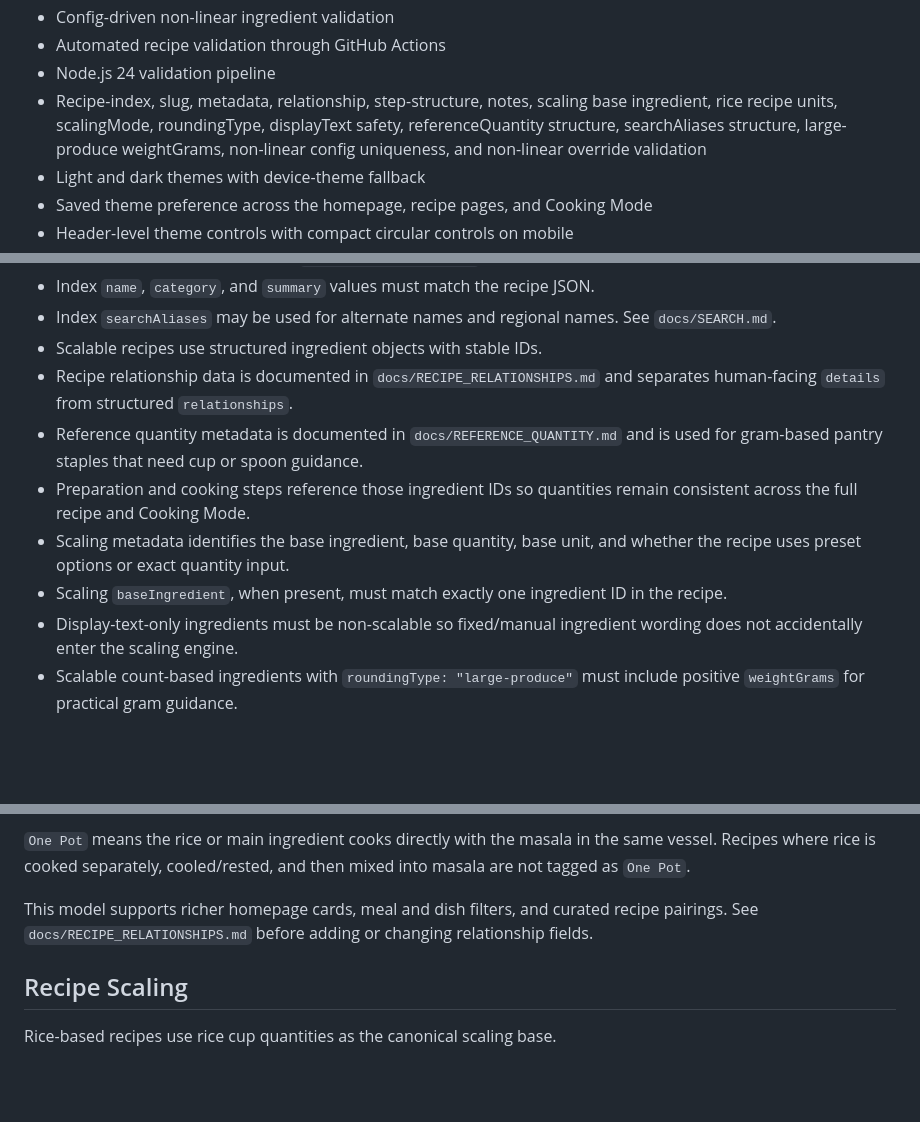
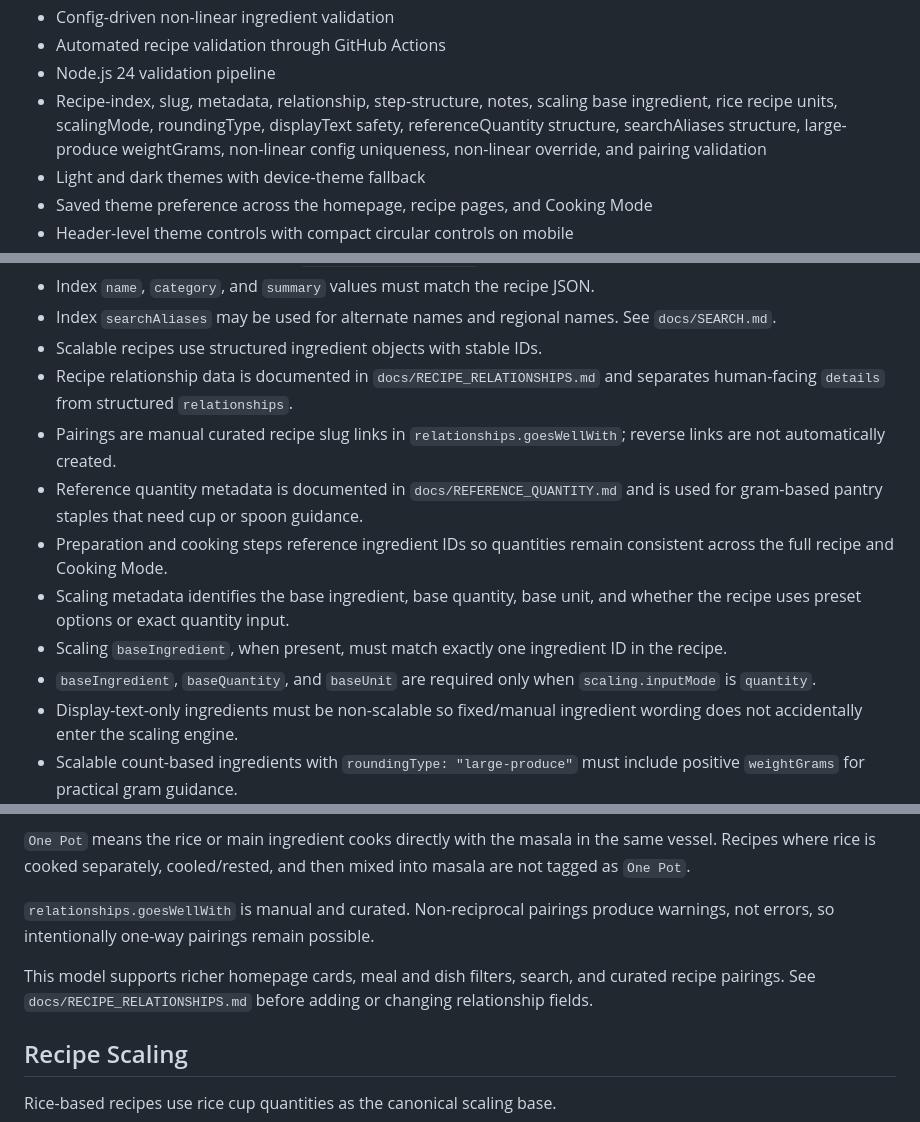
Before and after one commit to 2HarshaRaj/shukudu-kitchen, a Markdown page: README.md, 3 parts joined by grey strips. Rendered like a GitHub page; blank space fills up the shorter version.

```diff
--- a/README.md
+++ b/README.md
@@ -61,7 +63,7 @@ Recipes are adapted to match real kitchen use, including:
 - Config-driven non-linear ingredient validation
 - Automated recipe validation through GitHub Actions
 - Node.js 24 validation pipeline
-- Recipe-index, slug, metadata, relationship, step-structure, notes, scaling base ingredient, rice recipe units, scalingMode, roundingType, displayText safety, referenceQuantity structure, searchAliases structure, large-produce weightGrams, non-linear config uniqueness, and non-linear override validation
+- Recipe-index, slug, metadata, relationship, step-structure, notes, scaling base ingredient, rice recipe units, scalingMode, roundingType, displayText safety, referenceQuantity structure, searchAliases structure, large-produce weightGrams, non-linear config uniqueness, non-linear override, and pairing validation
 - Light and dark themes with device-theme fallback
 - Saved theme preference across the homepage, recipe pages, and Cooking Mode
 - Header-level theme controls with compact circular controls on mobile
@@ -118,10 +124,12 @@ shukudu-kitchen/
 - Index `searchAliases` may be used for alternate names and regional names. See `docs/SEARCH.md`.
 - Scalable recipes use structured ingredient objects with stable IDs.
 - Recipe relationship data is documented in `docs/RECIPE_RELATIONSHIPS.md` and separates human-facing `details` from structured `relationships`.
+- Pairings are manual curated recipe slug links in `relationships.goesWellWith`; reverse links are not automatically created.
 - Reference quantity metadata is documented in `docs/REFERENCE_QUANTITY.md` and is used for gram-based pantry staples that need cup or spoon guidance.
-- Preparation and cooking steps reference those ingredient IDs so quantities remain consistent across the full recipe and Cooking Mode.
+- Preparation and cooking steps reference ingredient IDs so quantities remain consistent across the full recipe and Cooking Mode.
 - Scaling metadata identifies the base ingredient, base quantity, base unit, and whether the recipe uses preset options or exact quantity input.
 - Scaling `baseIngredient`, when present, must match exactly one ingredient ID in the recipe.
+- `baseIngredient`, `baseQuantity`, and `baseUnit` are required only when `scaling.inputMode` is `quantity`.
 - Display-text-only ingredients must be non-scalable so fixed/manual ingredient wording does not accidentally enter the scaling engine.
 - Scalable count-based ingredients with `roundingType: "large-produce"` must include positive `weightGrams` for practical gram guidance.
 
@@ -152,7 +160,9 @@ Homepage cards intentionally show a compact subset: Cuisine, Meal Type, primary
 
 `One Pot` means the rice or main ingredient cooks directly with the masala in the same vessel. Recipes where rice is cooked separately, cooled/rested, and then mixed into masala are not tagged as `One Pot`.
 
-This model supports richer homepage cards, meal and dish filters, and curated recipe pairings. See `docs/RECIPE_RELATIONSHIPS.md` before adding or changing relationship fields.
+`relationships.goesWellWith` is manual and curated. Non-reciprocal pairings produce warnings, not errors, so intentionally one-way pairings remain possible.
+
+This model supports richer homepage cards, meal and dish filters, search, and curated recipe pairings. See `docs/RECIPE_RELATIONSHIPS.md` before adding or changing relationship fields.
 
 ## Recipe Scaling
 
```
Also changed, not shown: other parts of README.md (+21 -2 lines).
